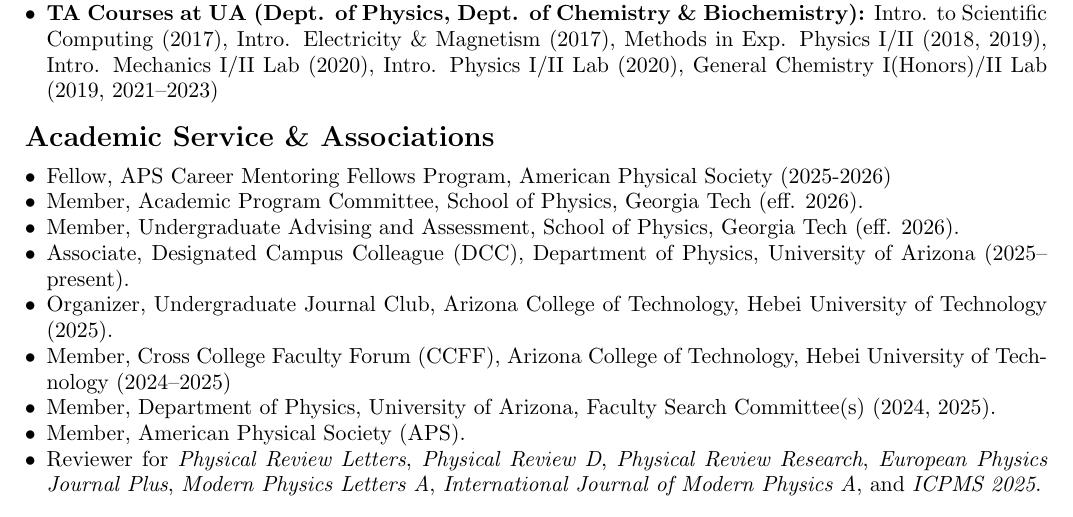
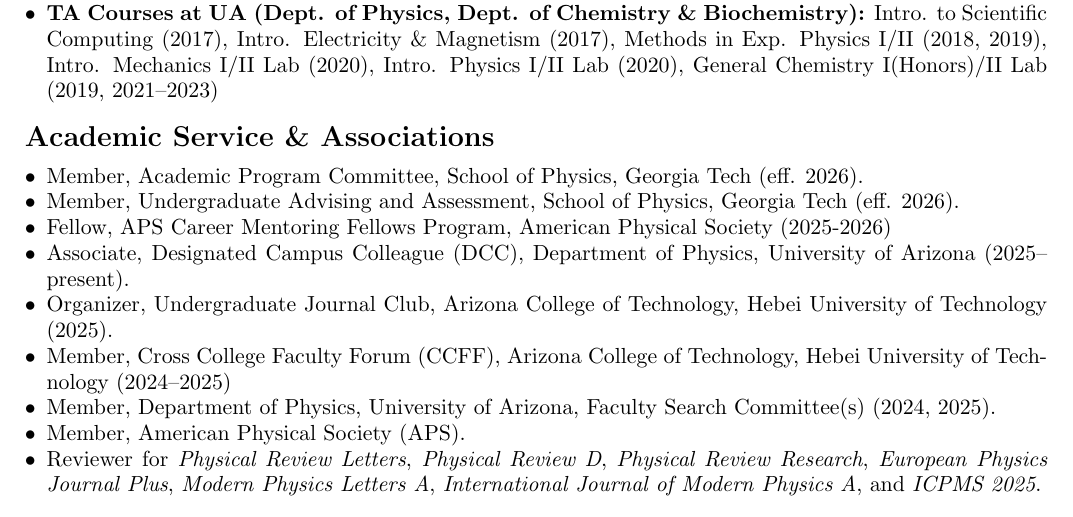
Before and after one commit to ajsteinmetz/cv-ajsteinmetz, a LaTeX CV (cv_ajsteinmetz.tex): part of page 4 of 5, cut so that both start at the same text. Compiled offline with pdfLaTeX.

Commit message:
Minor update to service.

```diff
--- a/cv_ajsteinmetz.tex
+++ b/cv_ajsteinmetz.tex
@@ -231,9 +231,9 @@
 {\Large\textbf{Academic Service \& Associations}}
 
 \begin{itemize}[leftmargin=*,nosep]
-    \item Fellow, APS Career Mentoring Fellows Program, American Physical Society (2025-2026)
     \item Member, Academic Program Committee, School of Physics, Georgia Tech (eff. 2026).
     \item Member, Undergraduate Advising and Assessment, School of Physics, Georgia Tech (eff. 2026).
+    \item Fellow, APS Career Mentoring Fellows Program, American Physical Society (2025-2026)
     \item Associate, Designated Campus Colleague (DCC), Department of Physics, University of Arizona (2025--present).
     \item Organizer, Undergraduate Journal Club, Arizona College of Technology, Hebei University of Technology (2025).
     \item Member, Cross College Faculty Forum (CCFF), Arizona College of Technology, Hebei University of Technology (2024--2025)
```
